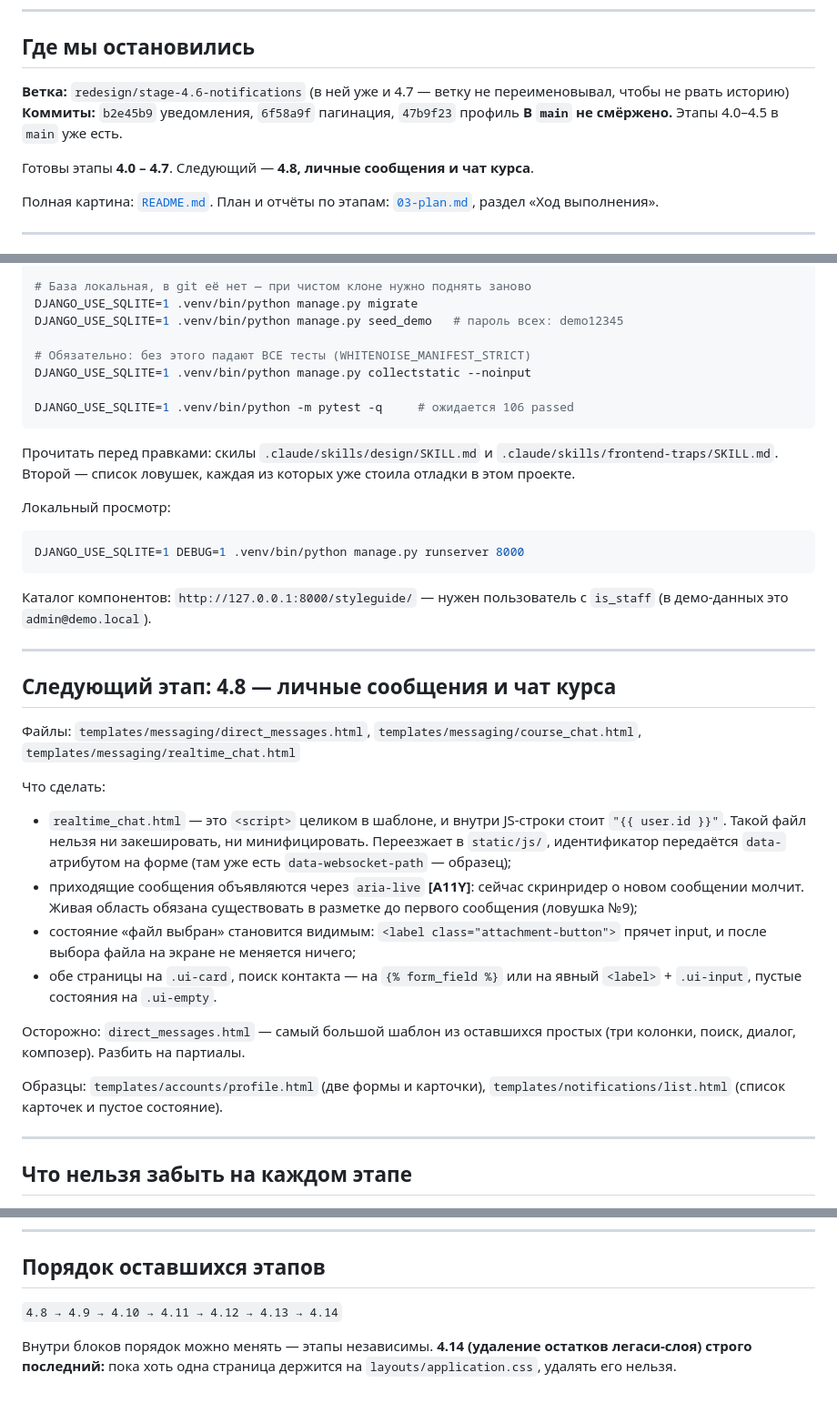
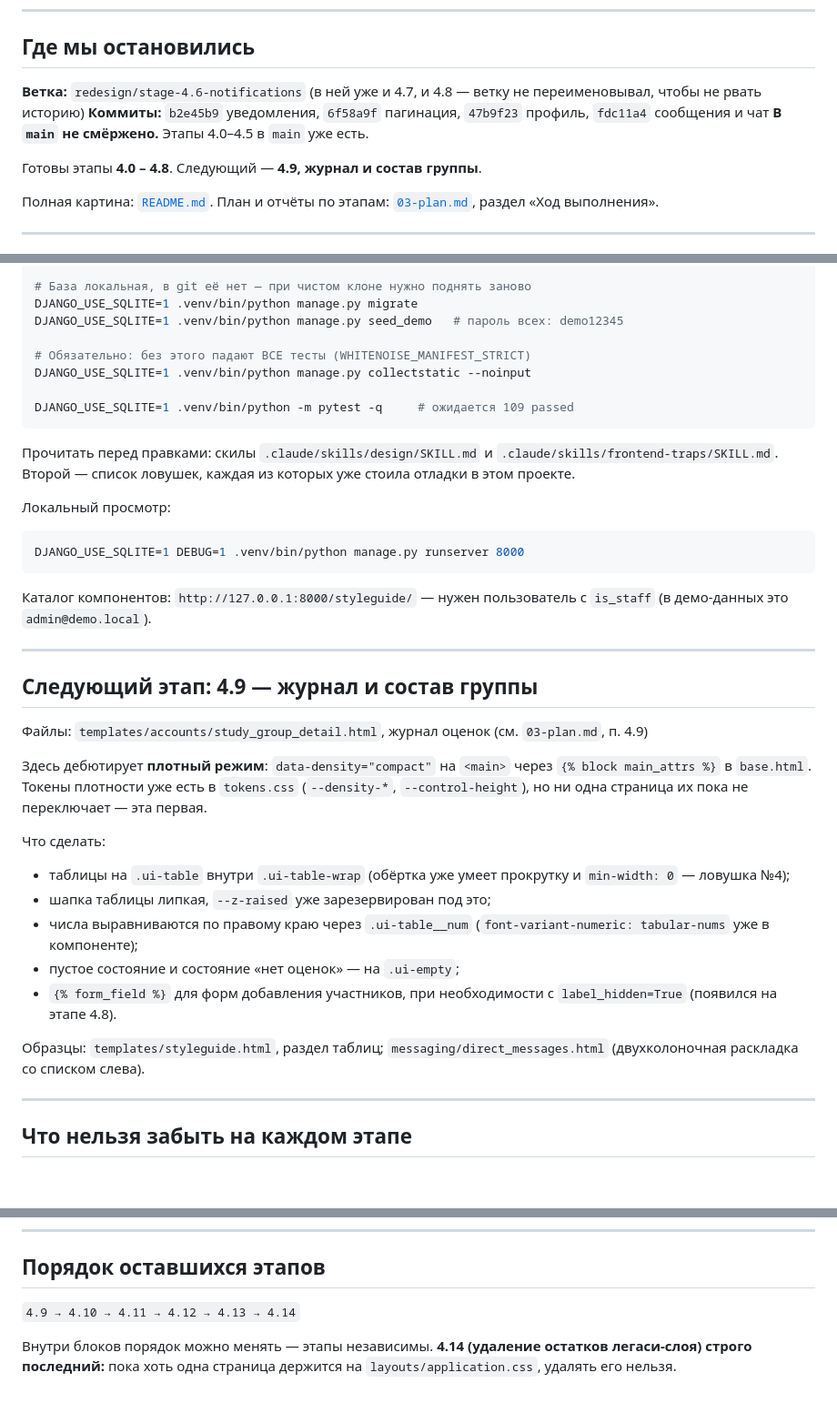
Before and after one commit to IPodymov/lms-system-medical, a Markdown page: docs/redesign/NEXT.md, 3 parts joined by grey strips. Shown at 91% size. Rendered like a GitHub page; blank space fills up the shorter version.

````diff
--- a/docs/redesign/NEXT.md
+++ b/docs/redesign/NEXT.md
@@ -7,12 +7,13 @@
 
 ## Где мы остановились
 
-**Ветка:** `redesign/stage-4.6-notifications` (в ней уже и 4.7 — ветку не
+**Ветка:** `redesign/stage-4.6-notifications` (в ней уже и 4.7, и 4.8 — ветку не
 переименовывал, чтобы не рвать историю)
-**Коммиты:** `b2e45b9` уведомления, `6f58a9f` пагинация, `47b9f23` профиль
+**Коммиты:** `b2e45b9` уведомления, `6f58a9f` пагинация, `47b9f23` профиль,
+`fdc11a4` сообщения и чат
 **В `main` не смёржено.** Этапы 4.0–4.5 в `main` уже есть.
 
-Готовы этапы **4.0 – 4.7**. Следующий — **4.8, личные сообщения и чат курса**.
+Готовы этапы **4.0 – 4.8**. Следующий — **4.9, журнал и состав группы**.
 
 Полная картина: [`README.md`](README.md). План и отчёты по этапам: [`03-plan.md`](03-plan.md), раздел «Ход выполнения».
 
@@ -31,7 +32,7 @@ DJANGO_USE_SQLITE=1 .venv/bin/python manage.py seed_demo   # пароль все
 # Обязательно: без этого падают ВСЕ тесты (WHITENOISE_MANIFEST_STRICT)
 DJANGO_USE_SQLITE=1 .venv/bin/python manage.py collectstatic --noinput
 
-DJANGO_USE_SQLITE=1 .venv/bin/python -m pytest -q     # ожидается 106 passed
+DJANGO_USE_SQLITE=1 .venv/bin/python -m pytest -q     # ожидается 109 passed
 ```
 
 Прочитать перед правками: скилы `.claude/skills/design/SKILL.md` и
@@ -49,29 +50,28 @@ DJANGO_USE_SQLITE=1 DEBUG=1 .venv/bin/python manage.py runserver 8000
 
 ---
 
-## Следующий этап: 4.8 — личные сообщения и чат курса
+## Следующий этап: 4.9 — журнал и состав группы
 
-Файлы: `templates/messaging/direct_messages.html`,
-`templates/messaging/course_chat.html`, `templates/messaging/realtime_chat.html`
+Файлы: `templates/accounts/study_group_detail.html`, журнал оценок
+(см. `03-plan.md`, п. 4.9)
+
+Здесь дебютирует **плотный режим**: `data-density="compact"` на `<main>`
+через `{% block main_attrs %}` в `base.html`. Токены плотности уже есть в
+`tokens.css` (`--density-*`, `--control-height`), но ни одна страница их
+пока не переключает — эта первая.
 
 Что сделать:
-- `realtime_chat.html` — это `<script>` целиком в шаблоне, и внутри JS-строки
-  стоит `"{{ user.id }}"`. Такой файл нельзя ни закешировать, ни
-  минифицировать. Переезжает в `static/js/`, идентификатор передаётся
-  `data-`атрибутом на форме (там уже есть `data-websocket-path` — образец);
-- приходящие сообщения объявляются через `aria-live` **[A11Y]**: сейчас
-  скринридер о новом сообщении молчит. Живая область обязана существовать
-  в разметке до первого сообщения (ловушка №9);
-- состояние «файл выбран» становится видимым: `<label class="attachment-button">`
-  прячет input, и после выбора файла на экране не меняется ничего;
-- обе страницы на `.ui-card`, поиск контакта — на `{% form_field %}` или
-  на явный `<label>` + `.ui-input`, пустые состояния на `.ui-empty`.
+- таблицы на `.ui-table` внутри `.ui-table-wrap` (обёртка уже умеет
+  прокрутку и `min-width: 0` — ловушка №4);
+- шапка таблицы липкая, `--z-raised` уже зарезервирован под это;
+- числа выравниваются по правому краю через `.ui-table__num`
+  (`font-variant-numeric: tabular-nums` уже в компоненте);
+- пустое состояние и состояние «нет оценок» — на `.ui-empty`;
+- `{% form_field %}` для форм добавления участников, при необходимости с
+  `label_hidden=True` (появился на этапе 4.8).
 
-Осторожно: `direct_messages.html` — самый большой шаблон из оставшихся
-простых (три колонки, поиск, диалог, композер). Разбить на партиалы.
-
-Образцы: `templates/accounts/profile.html` (две формы и карточки),
-`templates/notifications/list.html` (список карточек и пустое состояние).
+Образцы: `templates/styleguide.html`, раздел таблиц; `messaging/direct_messages.html`
+(двухколоночная раскладка со списком слева).
 
 ---
 
@@ -141,7 +141,7 @@ DJANGO_USE_SQLITE=1 DEBUG=1 .venv/bin/python manage.py runserver 8000
 
 ## Порядок оставшихся этапов
 
-`4.8 → 4.9 → 4.10 → 4.11 → 4.12 → 4.13 → 4.14`
+`4.9 → 4.10 → 4.11 → 4.12 → 4.13 → 4.14`
 
 Внутри блоков порядок можно менять — этапы независимы. **4.14 (удаление
 остатков легаси-слоя) строго последний:** пока хоть одна страница держится
````
Also changed, not shown: other parts of docs/redesign/NEXT.md (+1 -1 lines), docs/redesign/03-plan.md (+28 -1 lines), docs/redesign/README.md (+9 -6 lines).
